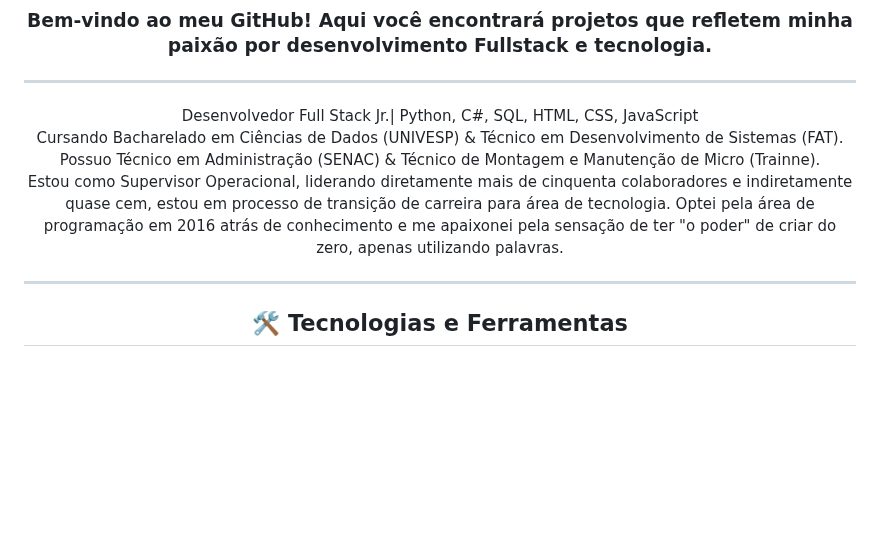
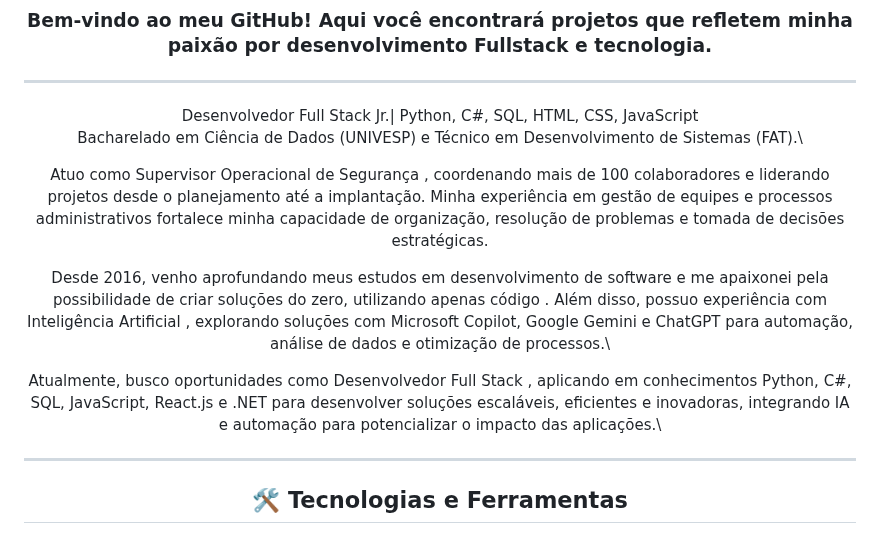
Before and after one commit to Carlos-CGS/Carlos-CGS, a Markdown page: README.md, the part around the change. GitHub-like rendering; blank space fills up the shorter version.

Commit message:
atualização readme, deecrição

```diff
--- a/README.md
+++ b/README.md
@@ -8,9 +8,13 @@
 ---
 
 Desenvolvedor Full Stack Jr.| Python, C#, SQL, HTML, CSS, JavaScript\
-Cursando Bacharelado em Ciências de Dados (UNIVESP) & Técnico em Desenvolvimento de Sistemas (FAT).\
-Possuo Técnico em Administração (SENAC) & Técnico de Montagem e Manutenção de Micro (Trainne).\
-Estou como Supervisor Operacional, liderando diretamente mais de cinquenta colaboradores e indiretamente quase cem, estou em processo de transição de carreira para área de tecnologia. Optei pela área de programação em 2016 atrás de conhecimento e me apaixonei pela sensação de ter "o poder" de criar do zero, apenas utilizando palavras.
+Bacharelado em Ciência de Dados (UNIVESP) e Técnico em Desenvolvimento de Sistemas (FAT).\
+
+Atuo como Supervisor Operacional de Segurança , coordenando mais de 100 colaboradores e liderando projetos desde o planejamento até a implantação. Minha experiência em gestão de equipes e processos administrativos fortalece minha capacidade de organização, resolução de problemas e tomada de decisões estratégicas.
+
+Desde 2016, venho aprofundando meus estudos em desenvolvimento de software e me apaixonei pela possibilidade de criar soluções do zero, utilizando apenas código . Além disso, possuo experiência com Inteligência Artificial , explorando soluções com Microsoft Copilot, Google Gemini e ChatGPT para automação, análise de dados e otimização de processos.\
+
+Atualmente, busco oportunidades como Desenvolvedor Full Stack , aplicando em conhecimentos Python, C#, SQL, JavaScript, React.js e .NET para desenvolver soluções escaláveis, eficientes e inovadoras, integrando IA e automação para potencializar o impacto das aplicações.\
 
 ---
 
```
